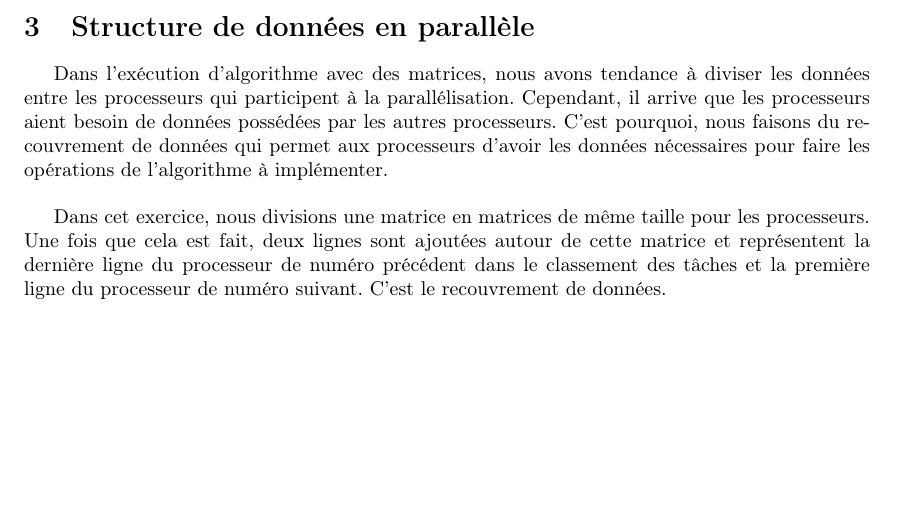
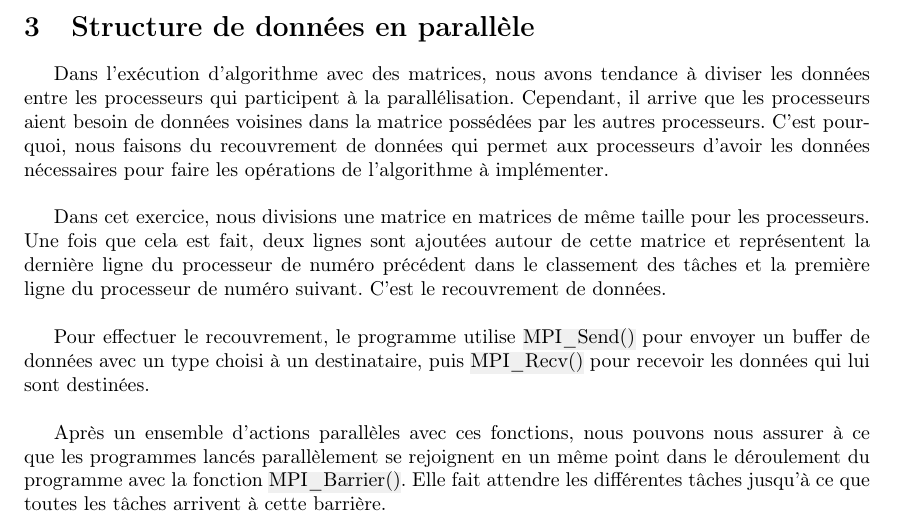
Before and after one commit to ObsidianWitch/eduinf5101aa2, a LaTeX document (report/main.tex): part of page 3 of 3, cut so that both start at the same text, the shorter picture padded with empty space. Compiled offline with pdfLaTeX.

Commit message:
parallel data

```diff
--- a/report/main.tex
+++ b/report/main.tex
@@ -100,17 +100,27 @@ toutes les valeurs obtenues par chaque processeur.
 
 Dans l'exécution d'algorithme avec des matrices, nous avons tendance à diviser
 les données entre les processeurs qui participent à la parallélisation.
-Cependant, il arrive que les processeurs aient besoin de données possédées par
-les autres processeurs. C'est pourquoi, nous faisons du recouvrement de données
-qui permet aux processeurs d'avoir les données nécessaires pour faire les
-opérations de l'algorithme à implémenter. \\
+Cependant, il arrive que les processeurs aient besoin de données voisines dans
+la matrice possédées par les autres processeurs. C'est pourquoi, nous faisons
+du recouvrement de données qui permet aux processeurs d'avoir les données
+nécessaires pour faire les opérations de l'algorithme à implémenter. \\
 
 Dans cet exercice, nous divisions une matrice en matrices de même taille pour
 les processeurs. Une fois que cela est fait, deux lignes sont ajoutées autour
 de cette matrice et représentent la dernière ligne du processeur de numéro
 précédent dans le classement des tâches et la première ligne du processeur de
-numéro suivant. C'est le recouvrement de données.
+numéro suivant. C'est le recouvrement de données. \\
 
-%TODO explains how mpi is used here
+Pour effectuer le recouvrement, le programme utilise \hl{MPI\_Send()} pour
+envoyer un buffer de données avec un type choisi à un destinataire, puis
+\hl{MPI\_Recv()} pour recevoir les données qui lui sont destinées. \\
+
+%TODO Include listing when fixed
+
+Après un ensemble d'actions parallèles avec ces fonctions, nous pouvons nous
+assurer à ce que les programmes lancés parallèlement se rejoignent en un même
+point dans le déroulement du programme avec la fonction \hl{MPI\_Barrier()}.
+Elle fait attendre les différentes tâches jusqu'à ce que toutes les tâches
+arrivent à cette barrière.
 
 \end{document}
```
